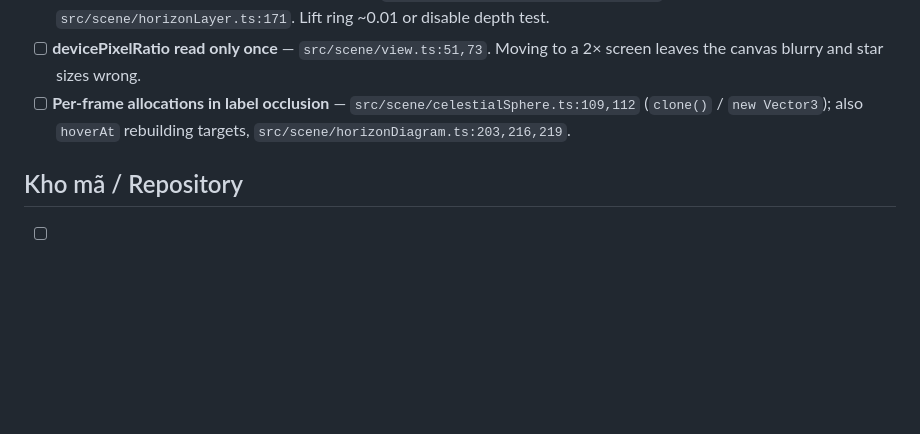
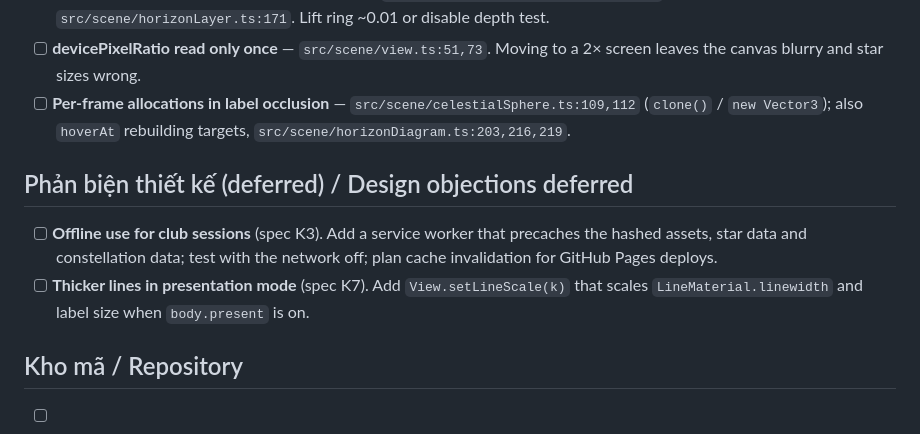
Before and after one commit to gaztrabisme/AstroSphere-usac, a Markdown page: TODO.md, the part around the change. GitHub-like rendering; blank space fills up the shorter version.

```diff
--- a/TODO.md
+++ b/TODO.md
@@ -34,6 +34,11 @@ Code review of 2026-10-04. Each item lists location, defect and how to reproduce
 - [ ] **devicePixelRatio read only once** — `src/scene/view.ts:51,73`. Moving to a 2× screen leaves the canvas blurry and star sizes wrong.
 - [ ] **Per-frame allocations in label occlusion** — `src/scene/celestialSphere.ts:109,112` (`clone()` / `new Vector3`); also `hoverAt` rebuilding targets, `src/scene/horizonDiagram.ts:203,216,219`.
 
+## Phản biện thiết kế (deferred) / Design objections deferred
+
+- [ ] **Offline use for club sessions** (spec K3). Add a service worker that precaches the hashed assets, star data and constellation data; test with the network off; plan cache invalidation for GitHub Pages deploys.
+- [ ] **Thicker lines in presentation mode** (spec K7). Add `View.setLineScale(k)` that scales `LineMaterial.linewidth` and label size when `body.present` is on.
+
 ## Kho mã / Repository
 
 - [ ] Delete unused 624 KB `src/whiteUSAC (1).png` (not referenced, not shipped).
```
Also changed, not shown: docs/redesign/spec.md (+20 -0 lines).
